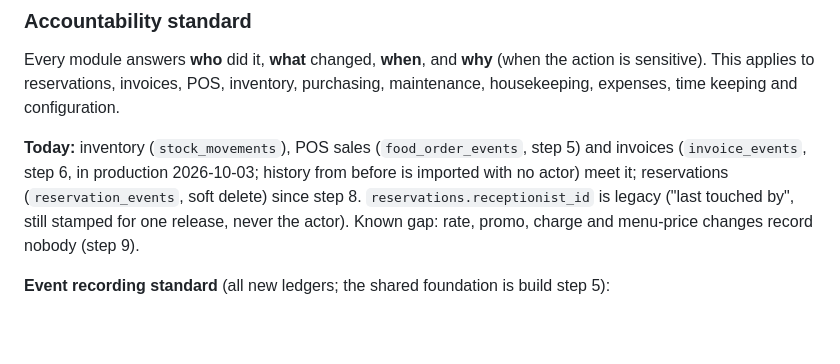
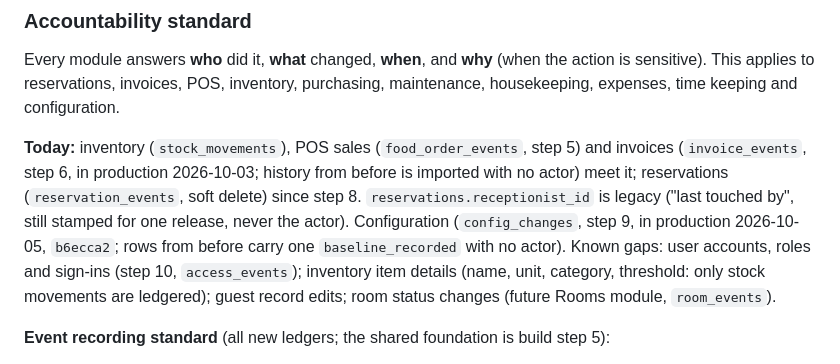
Before and after one commit to alleth/stay-vanta, a Markdown page: CLAUDE.md, the part around the change. GitHub-like rendering; blank space fills up the shorter version.

```diff
--- a/CLAUDE.md
+++ b/CLAUDE.md
@@ -140,8 +140,11 @@ housekeeping, expenses, time keeping and configuration.
 **Today:** inventory (`stock_movements`), POS sales (`food_order_events`, step 5) and invoices
 (`invoice_events`, step 6, in production 2026-10-03; history from before is imported with no actor)
 meet it; reservations (`reservation_events`, soft delete) since step 8. `reservations.receptionist_id`
-is legacy ("last touched by", still stamped for one release, never the actor). Known gap: rate,
-promo, charge and menu-price changes record nobody (step 9).
+is legacy ("last touched by", still stamped for one release, never the actor). Configuration
+(`config_changes`, step 9, in production 2026-10-05, `b6ecca2`; rows from before carry one
+`baseline_recorded` with no actor). Known gaps: user accounts, roles and sign-ins (step 10,
+`access_events`); inventory item details (name, unit, category, threshold: only stock movements
+are ledgered); guest record edits; room status changes (future Rooms module, `room_events`).
 
 **Event recording standard** (all new ledgers; the shared foundation is build step 5):
 - **Tables:** `<subject>_events` (`reservation_events`, `invoice_events`, `food_order_events`,
```
Also changed, not shown: docs/BACKLOG.md (+13 -0 lines).
